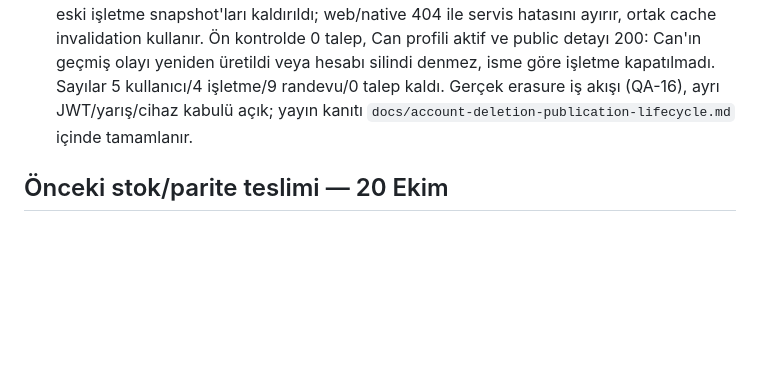
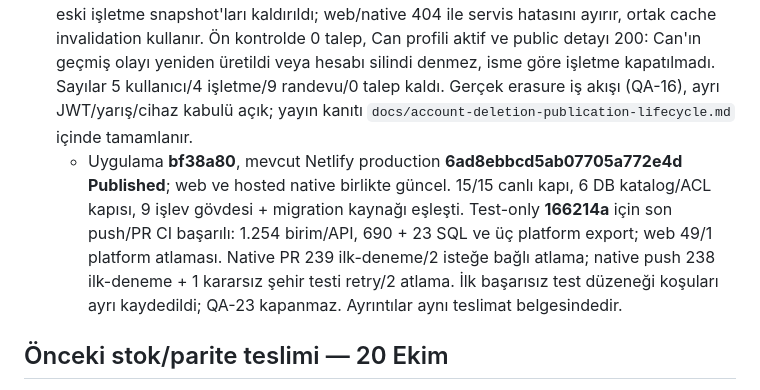
Before and after one commit to Materlayt1/salonny, a Markdown page: docs/qa-todo-2026-10-17.md, the part around the change. GitHub-like rendering; blank space fills up the shorter version.

```diff
--- a/docs/qa-todo-2026-10-17.md
+++ b/docs/qa-todo-2026-10-17.md
@@ -10,6 +10,7 @@
 - [ ] Gerçek ADMIN ile özel dizin okumaları ve staging yazım/iki yönetici yarış kabulü. Toplu askıya alma/yetki/silme eklenmedi; atomik CAS/idempotency, kategori audit ve büyük veri sorgu planı ayrı iş. Native müşteri/işletme paneline platform yetkisi eklenmez.
 - [x] GitHub ve mevcut Netlify üretim önizlemesi **ed38a37** ile güncel; dağıtım **6ad7aaaab7b0a36303449759 Published**. Temiz push + PR CI geçti: her biri 1.242 birim/API/SSR, native 234/2 isteğe bağlı atlama, admin dahil web hedefi 43/1 platform atlaması. Canlı anonim admin giriş/koruma kontrolü 7/7. Ayrıntı ve gerçek ADMIN kabulünün sınırları `docs/platform-admin-workspace.md` içinde; önceki ürün/rol/cihaz/kapasite açıkları kapanmış sayılmaz.
 - [x] **Hesap yaşam döngüsü — kod/DB koruması:** 042, açık onayla 21 Ekim'de canlı kuruldu. Silme talebi ve sahip işletmelerinin yayından çekilmesi atomik; admin yeniden yayımı/doğrulaması, legacy self-INSERT ve doğrudan soft-delete DB'de korunur. Sabit eski işletme snapshot'ları kaldırıldı; web/native 404 ile servis hatasını ayırır, ortak cache invalidation kullanır. Ön kontrolde 0 talep, Can profili aktif ve public detayı 200: Can'ın geçmiş olayı yeniden üretildi veya hesabı silindi denmez, isme göre işletme kapatılmadı. Sayılar 5 kullanıcı/4 işletme/9 randevu/0 talep kaldı. Gerçek erasure iş akışı (QA-16), ayrı JWT/yarış/cihaz kabulü açık; yayın kanıtı `docs/account-deletion-publication-lifecycle.md` içinde tamamlanır.
+  - Uygulama **bf38a80**, mevcut Netlify production **6ad8ebbcd5ab07705a772e4d Published**; web ve hosted native birlikte güncel. 15/15 canlı kapı, 6 DB katalog/ACL kapısı, 9 işlev gövdesi + migration kaynağı eşleşti. Test-only **166214a** için son push/PR CI başarılı: 1.254 birim/API, 690 + 23 SQL ve üç platform export; web 49/1 platform atlaması. Native PR 239 ilk-deneme/2 isteğe bağlı atlama; native push 238 ilk-deneme + 1 kararsız şehir testi retry/2 atlama. İlk başarısız test düzeneği koşuları ayrı kaydedildi; QA-23 kapanmaz. Ayrıntılar aynı teslimat belgesindedir.
 
 ## Önceki stok/parite teslimi — 20 Ekim
 
```
Also changed, not shown: docs/account-deletion-publication-lifecycle.md (+8 -2 lines).
